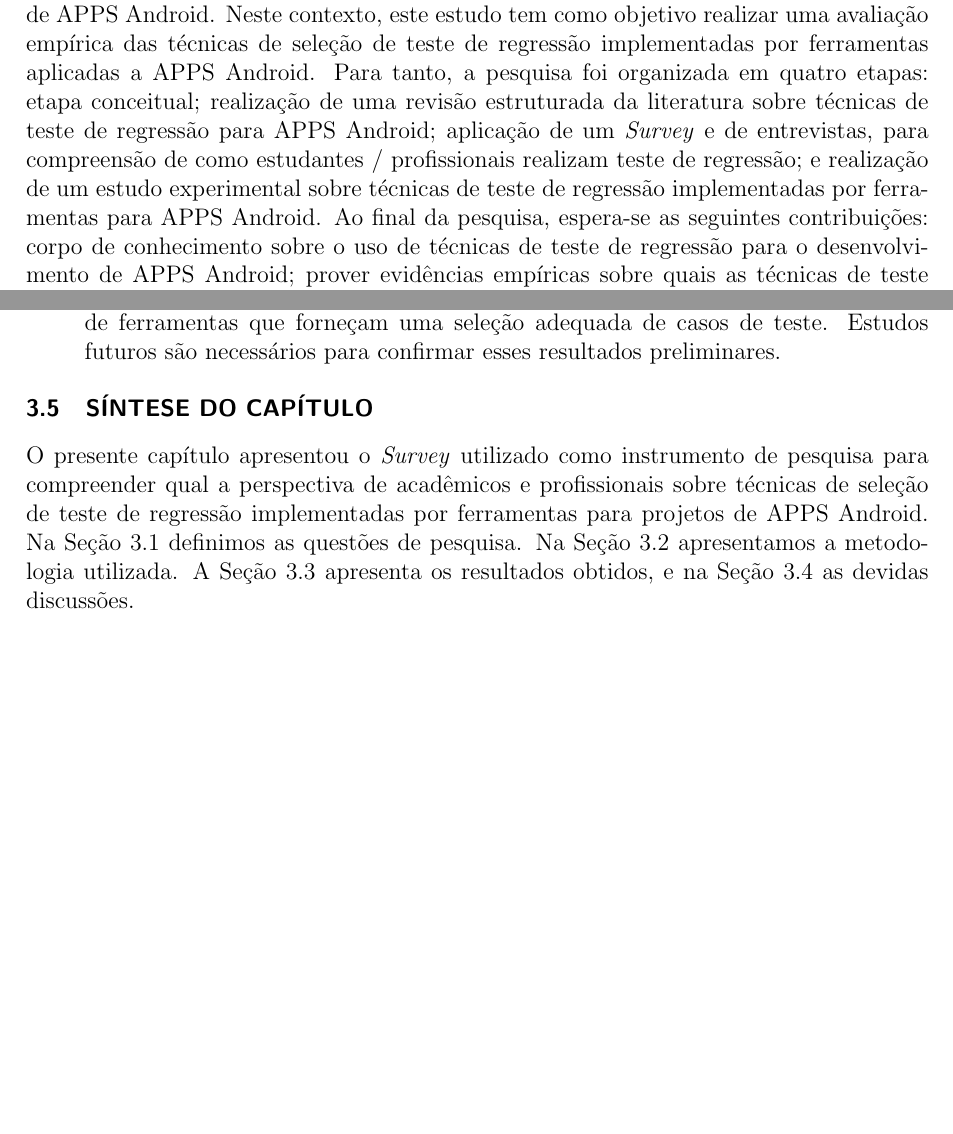
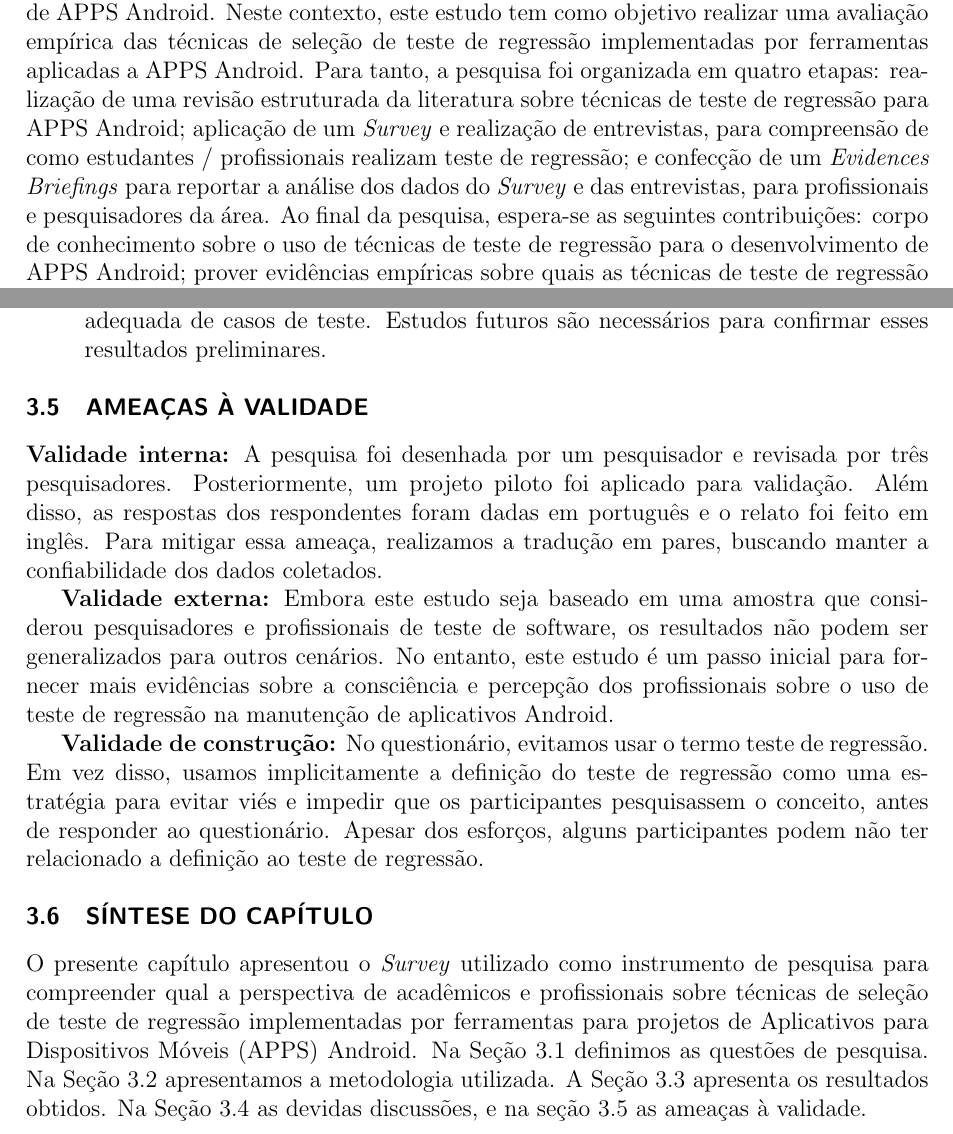
Before and after one commit to saramendesoliveiralima/Qualifica-o---Sara, a LaTeX thesis (qualificacao.tex, which reads chapters/survey.tex, preambulo/abstract.tex): two parts of pages 3 and 36 of 66, joined at a grey line, cut so that both start at the same text, the shorter picture padded with empty space. Compiled offline with pdfLaTeX.

Commit message:
Updates from Overleaf

```diff
--- a/chapters/survey.tex
+++ b/chapters/survey.tex
@@ -192,22 +199,18 @@ Embora 99\% dos participantes considerem relevante para realizar testes de regre
 
-Embora a literatura apresente muitos estudos sobre técnicas de seleção de casos de teste como uma maneira de reduzir a quantidade de casos de teste no processo de teste de regressão \cite{ENGSTROM201014, KAZMI2017, 65194, WHITE1991, 536955}, muitos profissionais ainda reexecutam todos os casos de teste como na última versão. Como a maioria dos entrevistados não usa o suporte de ferramentas, o custo e o esforço para aplicar uma estratégia de seleção manualmente podem ser maiores do que reexecutar o conjunto completo de testes. Estes resultados reforçam a necessidade de ferramentas que forneçam uma seleção adequada de casos de teste. Estudos futuros são necessários para confirmar esses resultados preliminares.
+Embora a literatura apresente muitos estudos sobre técnicas de seleção de casos de teste como uma maneira de reduzir a quantidade de casos de teste no processo de teste de regressão \cite{KAZMI2017,ENGSTROM201014, 536955, WHITE1991,LEUNG1989}, muitos profissionais ainda reexecutam todos os casos de teste como na última versão. Como a maioria dos entrevistados não usa o suporte de ferramentas, o custo e o esforço para aplicar uma estratégia de seleção manualmente podem ser maiores do que reexecutar o conjunto completo de testes. Estes resultados reforçam a necessidade de ferramentas que forneçam uma seleção adequada de casos de teste. Estudos futuros são necessários para confirmar esses resultados preliminares.
 
 \end{itemize}
 
 
-\begin{comment}
 \section{Ameaças à Validade}\label{threatstovalidity}
 
+\textbf{Validade interna:} A pesquisa foi desenhada por um pesquisador e revisada por três pesquisadores. Posteriormente, um projeto piloto foi aplicado para validação. Além disso, as respostas dos respondentes foram dadas em português e o relato foi feito em inglês. Para mitigar essa ameaça, realizamos a tradução em pares, buscando manter a confiabilidade dos dados coletados.
 
-\textbf{Validade externa:} embora nosso estudo relate resultados com base em uma amostra que considerou pesquisadores e profissionais de teste de software, os resultados podem não ser generalizados para outros cenários. No entanto, este estudo pode ser considerado como um passo inicial para fornecer mais evidências sobre a conscientização e a percepção dos profissionais sobre o uso do teste de regressão na manutenção de aplicativos Android. Fornecemos os procedimentos e os dados de pesquisa para permitir mais replicações.
+\textbf{Validade externa:} Embora este estudo seja baseado em uma amostra que considerou pesquisadores e profissionais de teste de software, os resultados não podem ser generalizados para outros cenários. No entanto, este estudo é um passo inicial para fornecer mais evidências sobre a consciência e percepção dos profissionais sobre o uso de teste de regressão na manutenção de aplicativos Android.
 
-\textbf{Validade de construção:} no questionário, evitamos usar o termo testes de regressão. Em vez disso, usamos implicitamente a definição do teste de regressão, como uma estratégia para evitar vieses e impedir que os participantes pesquisem o conceito, antes de responder ao questionário. No entanto, alguns participantes podem não ter relacionado esse conceito aos testes de regressão.
-
-\textbf{Validade de conclusão:} Neste estudo, não realizamos nenhuma análise quantitativa, pois a amostra não era grande o suficiente. Em vez disso, realizamos uma análise qualitativa, \textit{insights} sobre os pontos importantes a serem considerados, principalmente para futuras investigações.
-\end{comment}
-
+\textbf{Validade de construção:} No questionário,  evitamos usar o termo teste de regressão. Em vez disso, usamos implicitamente a definição do teste de regressão como uma estratégia para evitar viés e impedir que os participantes pesquisassem o conceito, antes de responder ao questionário. Apesar dos esforços, alguns participantes podem não ter relacionado a definição ao teste de regressão.
 
 
 \section{Síntese do capítulo}
 
-O presente capítulo apresentou o \textit{Survey} utilizado como instrumento de pesquisa para compreender qual a perspectiva de acadêmicos e profissionais sobre técnicas de seleção de teste de regressão implementadas por ferramentas para projetos de \ac{APPS} Android. Na Seção \ref{rqsurvey} definimos as questões de pesquisa. Na Seção \ref{rmsurvey} apresentamos a metodologia utilizada. A Seção \ref{resultssurvey} apresenta os resultados obtidos, e na Seção \ref{discussions} as devidas discussões.
+O presente capítulo apresentou o \textit{Survey} utilizado como instrumento de pesquisa para compreender qual a perspectiva de acadêmicos e profissionais sobre técnicas de seleção de teste de regressão implementadas por ferramentas para projetos de \ac{APPS} Android. Na Seção \ref{rqsurvey} definimos as questões de pesquisa. Na Seção \ref{rmsurvey} apresentamos a metodologia utilizada. A Seção \ref{resultssurvey} apresenta os resultados obtidos. Na Seção \ref{discussions} as devidas discussões, e na seção \ref{threatstovalidity} as ameaças à validade.
--- a/preambulo/abstract.tex
+++ b/preambulo/abstract.tex
@@ -5,7 +5,7 @@
 \resumo
 
 
-No desenvolvimento de software, a garantia da qualidade é um fator de grande importância. O teste de software é uma das estratégias que pode ser utilizada. Com o processo constante de evolução de software, orientado pelas manutenções realizadas, para garantir que as mudanças realizadas não alterem o comportamento do sistema faz-se uso do Teste de Regressão. Testes de regressão apresentam-se como uma estratégia viável para lidar com a complexidade, e com a constante evolução, dos sistemas de software, incluindo os \ac{APPS}, que tem sido cada vez mais utilizados no cotidiano. Embora a literatura tenha dedicado esforços à produzir evidências sobre a criação de novas técnicas de teste de regressão para Android,  o sistema operacional mais popular para os dispositivos móveis, os estudos existentes são bastante limitados no que diz respeito a demonstrar evidências empíricas que garantam quais são as técnicas implementadas por ferramentas mais aplicáveis no desenvolvimento de \ac{APPS} Android. Neste contexto, este estudo tem como objetivo realizar uma avaliação empírica das técnicas de seleção de teste de regressão implementadas por ferramentas aplicadas a \ac{APPS} Android. Para tanto, a pesquisa foi organizada em quatro etapas: etapa conceitual; realização de uma revisão estruturada da literatura sobre técnicas de teste de regressão para \ac{APPS} Android; aplicação de um \textit{Survey} e de entrevistas, para compreensão de como estudantes / profissionais realizam teste de regressão; e realização de um estudo experimental sobre técnicas de teste de regressão implementadas por ferramentas para \ac{APPS} Android. Ao final da pesquisa, espera-se as seguintes contribuições: corpo de conhecimento sobre o uso de técnicas de teste de regressão para o desenvolvimento de \ac {APPS} Android; prover evidências empíricas sobre quais as técnicas de teste de regressão implementadas por ferramentas são mais adequadas para projetos de \ac{APPS} Android; identificar como a indústria realiza o teste de regressão em \ac{APPS} Android; e apresentar ferramentas de teste de regressão disponíveis para projetos Android.
+No desenvolvimento de software, a garantia da qualidade é um fator de grande importância. O teste de software é uma das estratégias que pode ser utilizada. Com o processo constante de evolução de software, orientado pelas manutenções realizadas, para garantir que as mudanças realizadas não alterem o comportamento do sistema faz-se uso do Teste de Regressão. Testes de regressão apresentam-se como uma estratégia viável para lidar com a complexidade, e com a constante evolução, dos sistemas de software, incluindo os \ac{APPS}, que tem sido cada vez mais utilizados no cotidiano. Embora a literatura tenha dedicado esforços à produzir evidências sobre a criação de novas técnicas de teste de regressão para Android,  o sistema operacional mais popular para os dispositivos móveis, os estudos existentes são bastante limitados no que diz respeito a demonstrar evidências empíricas que garantam quais são as técnicas implementadas por ferramentas mais aplicáveis no desenvolvimento de \ac{APPS} Android. Neste contexto, este estudo tem como objetivo realizar uma avaliação empírica das técnicas de seleção de teste de regressão implementadas por ferramentas aplicadas a \ac{APPS} Android. Para tanto, a pesquisa foi organizada em quatro etapas: realização de uma revisão estruturada da literatura sobre técnicas de teste de regressão para \ac{APPS} Android; aplicação de um \textit{Survey} e realização de entrevistas, para compreensão de como estudantes / profissionais realizam teste de regressão; e confecção de um \textit{Evidences Briefings} para reportar a análise dos dados do \textit{Survey} e das entrevistas, para profissionais e pesquisadores da área. Ao final da pesquisa, espera-se as seguintes contribuições: corpo de conhecimento sobre o uso de técnicas de teste de regressão para o desenvolvimento de \ac {APPS} Android; prover evidências empíricas sobre quais as técnicas de teste de regressão implementadas por ferramentas são mais adequadas para projetos de \ac{APPS} Android; identificar como a indústria realiza o teste de regressão em \ac{APPS} Android; e apresentar ferramentas de teste de regressão disponíveis para projetos Android.
 
 
 
```
Also changed, not shown: chapters/background.tex (+3 -1 lines), chapters/considerations.tex (+1 -1 lines), chapters/introduction.tex (+1 -1 lines), chapters/survey.tex (17 more changed lines), preambulo/abstract.tex (2 more changed lines).
